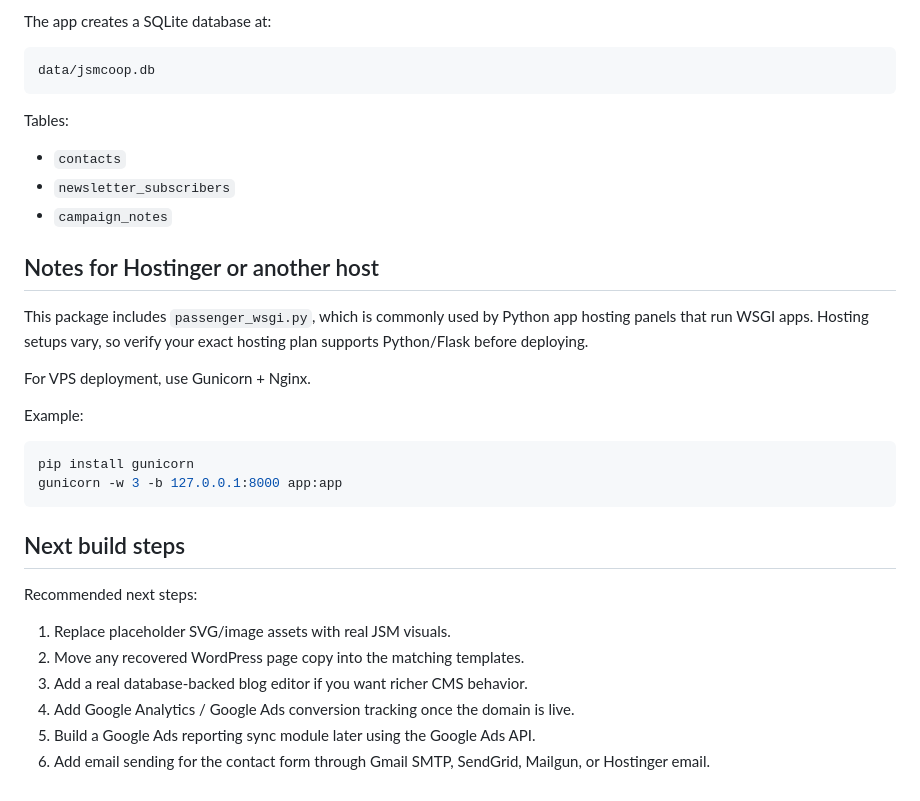
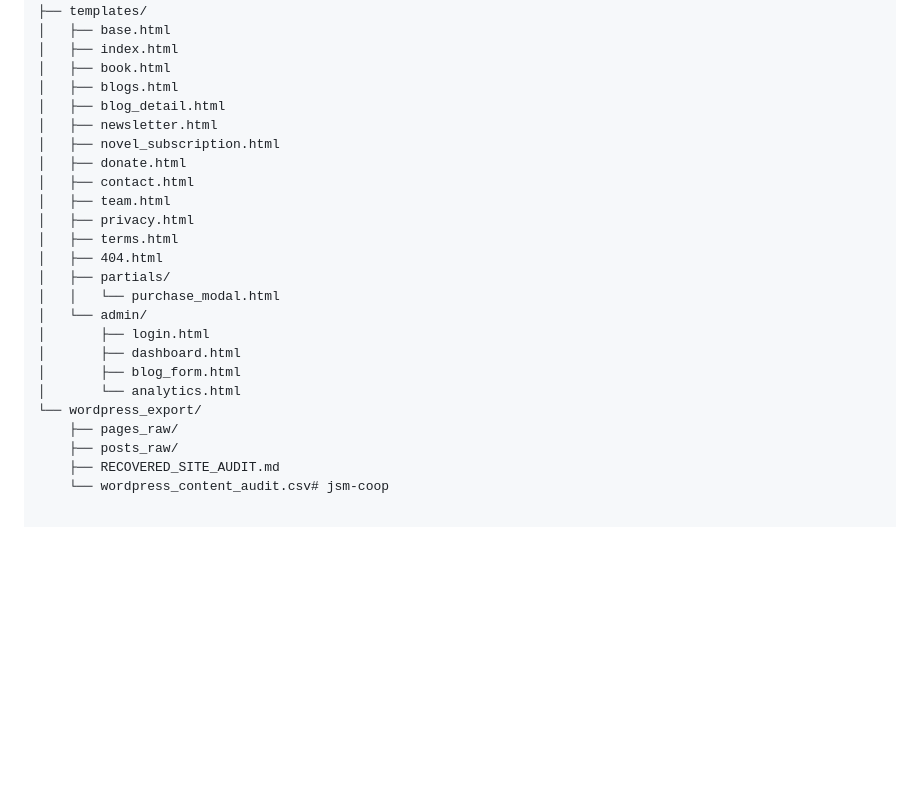
Before and after one commit to Joey305/jsm-coop, a Markdown page: README.md, the part around one of its changes. Rendered like a GitHub page; blank space fills up the shorter version.

````diff
--- a/README.md
+++ b/README.md
@@ -111,35 +179,26 @@ Your blog content goes here.
-The app creates a SQLite database at:
-
-```text
-data/jsmcoop.db
-```
-
-Tables:
-
-- `contacts`
-- `newsletter_subscribers`
-- `campaign_notes`
-
-## Notes for Hostinger or another host
-
-This package includes `passenger_wsgi.py`, which is commonly used by Python app hosting panels that run WSGI apps. Hosting setups vary, so verify your exact hosting plan supports Python/Flask before deploying.
-
-For VPS deployment, use Gunicorn + Nginx.
-
-Example:
-
-```bash
-pip install gunicorn
-gunicorn -w 3 -b 127.0.0.1:8000 app:app
-```
-
-## Next build steps
-
-Recommended next steps:
-
-1. Replace placeholder SVG/image assets with real JSM visuals.
-2. Move any recovered WordPress page copy into the matching templates.
-3. Add a real database-backed blog editor if you want richer CMS behavior.
-4. Add Google Analytics / Google Ads conversion tracking once the domain is live.
-5. Build a Google Ads reporting sync module later using the Google Ads API.
-6. Add email sending for the contact form through Gmail SMTP, SendGrid, Mailgun, or Hostinger email.
+├── templates/
+│   ├── base.html
+│   ├── index.html
+│   ├── book.html
+│   ├── blogs.html
+│   ├── blog_detail.html
+│   ├── newsletter.html
+│   ├── novel_subscription.html
+│   ├── donate.html
+│   ├── contact.html
+│   ├── team.html
+│   ├── privacy.html
+│   ├── terms.html
+│   ├── 404.html
+│   ├── partials/
+│   │   └── purchase_modal.html
+│   └── admin/
+│       ├── login.html
+│       ├── dashboard.html
+│       ├── blog_form.html
+│       └── analytics.html
+└── wordpress_export/
+    ├── pages_raw/
+    ├── posts_raw/
+    ├── RECOVERED_SITE_AUDIT.md
+    └── wordpress_content_audit.csv# jsm-coop
````
Also changed, not shown: other parts of README.md (+155 -87 lines).
